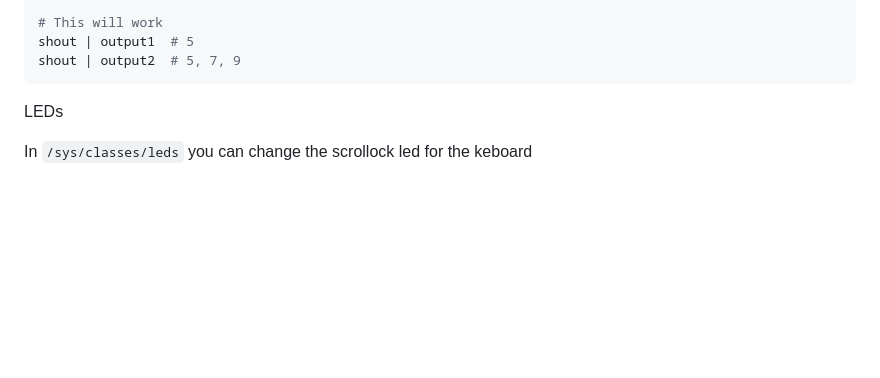
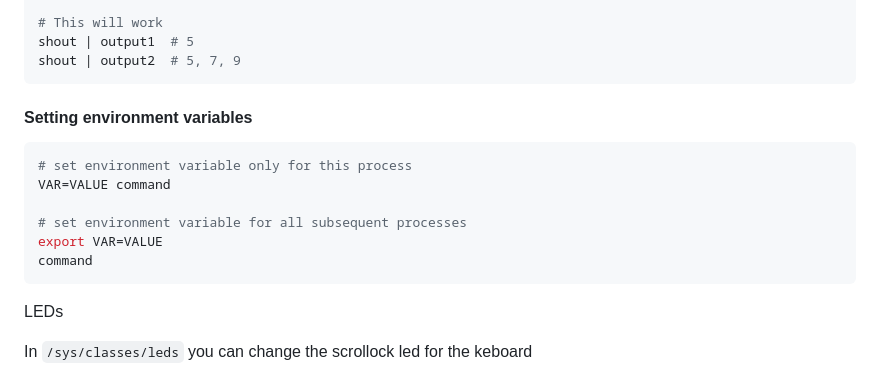
Before and after one commit to yumium/tech_notes, a Markdown page: missing/MIT CSAIL - The missing semester.md, the part around the change. Rendered like a GitHub page; blank space fills up the shorter version.

````diff
--- a/missing/MIT CSAIL - The missing semester.md
+++ b/missing/MIT CSAIL - The missing semester.md
@@ -221,7 +221,16 @@ shout | output1  # 5
 shout | output2  # 5, 7, 9
 ```
 
-
+#### Setting environment variables
+
+```bash
+# set environment variable only for this process
+VAR=VALUE command
+
+# set environment variable for all subsequent processes
+export VAR=VALUE
+command
+```
 
 
 
````
